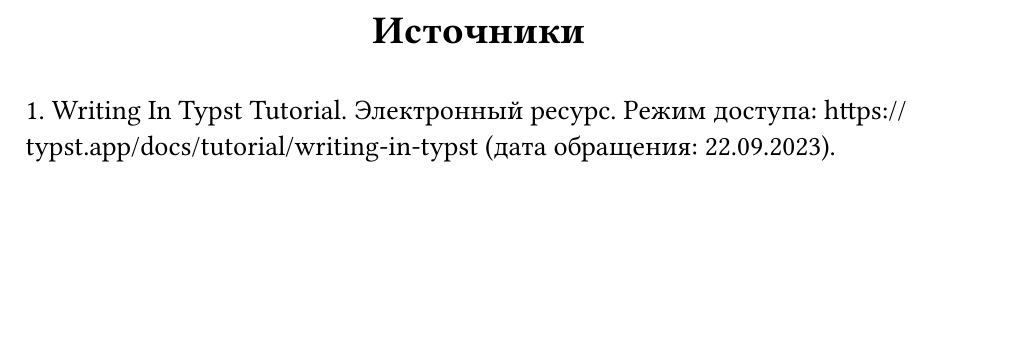
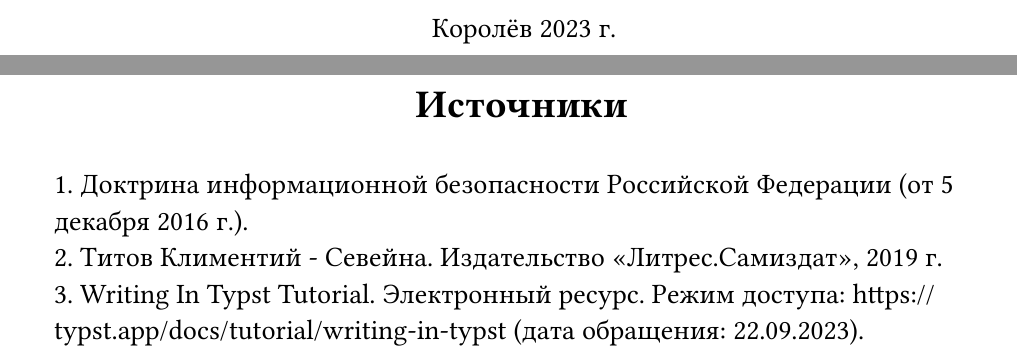
Before and after one commit to markcda/unitech-typst, a Typst document (01-university-work-example.typ): part of page 5 of 5 before the commit and two parts of pages 1 and 5 of 5 after it, the two joined at a grey line, cut at the place of the change, the shorter picture padded with empty space. The pictures show the PDF file 01-university-work-example.pdf that the author committed with the source.

Commit message:
Обновил пример

```diff
--- a/01-university-work-example.typ
+++ b/01-university-work-example.typ
@@ -14,6 +14,8 @@
   year: "2023",
   table_of_contents: true,
   links: (
+    (type: "doc", title: "Доктрина информационной безопасности Российской Федерации (от 5 декабря 2016 г.)"),
+    (type: "book", author: "Титов Климентий", title: "Севейна", publisher: "Литрес.Самиздат", year: "2019"),
     (type: "web", title: "Writing In Typst Tutorial", link: "https://typst.app/docs/tutorial/writing-in-typst", access_date: "22.09.2023"),
   ),
 )
```
Also changed, not shown: 01-university-work-example.pdf.
